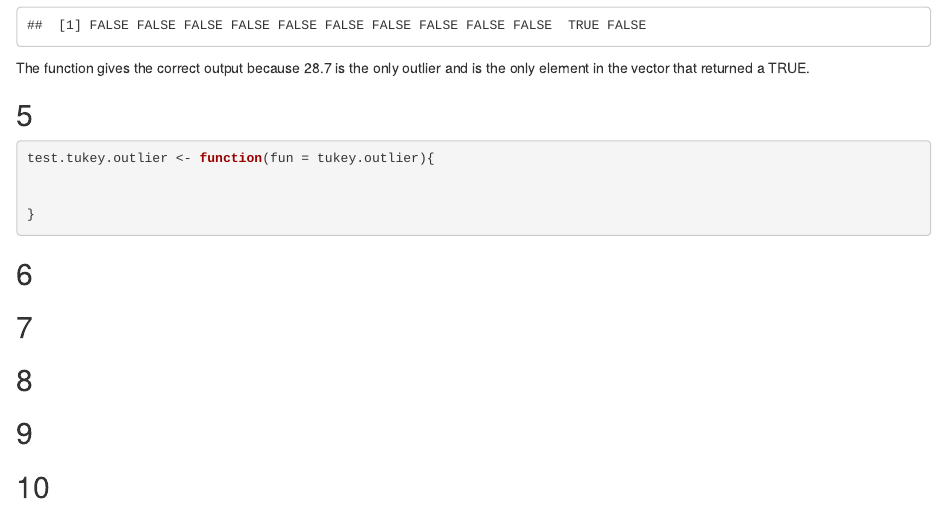
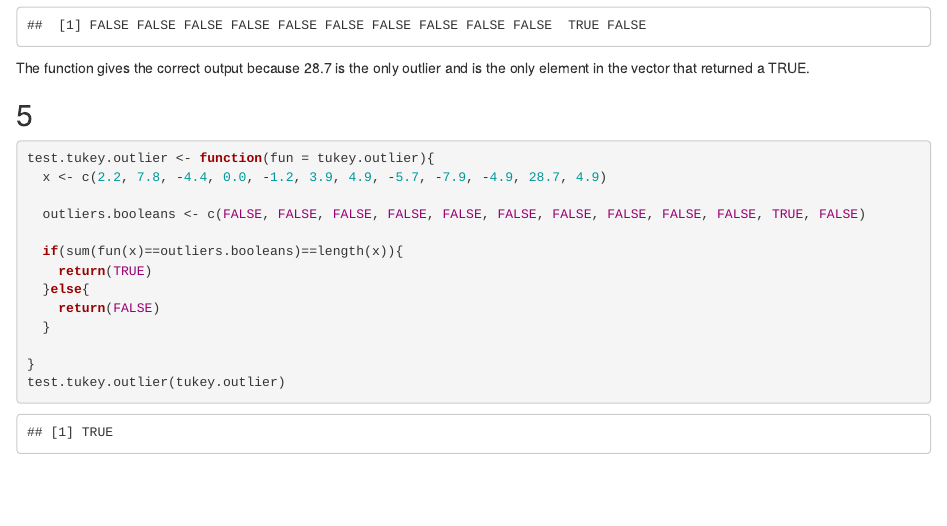
Before and after one commit to rmgreenstone/ma350-lab5-RG-ML-SC, an R Markdown document (ma350-lab5-RG-ML-SC.Rmd): the page in a window 1100 px wide, from 1940 px down. Rendered offline with R 4.5, knitr and Pandoc, with nearby package versions.

Commit message:
Problems 1-5

````diff
--- a/ma350-lab5-RG-ML-SC.Rmd
+++ b/ma350-lab5-RG-ML-SC.Rmd
@@ -106,13 +106,19 @@ The function gives the correct output because 28.7 is the only outlier and is th
 
 ## 5
 
-
-
 ```{r}
 test.tukey.outlier <- function(fun = tukey.outlier){
+  x <- c(2.2, 7.8, -4.4, 0.0, -1.2, 3.9, 4.9, -5.7, -7.9, -4.9, 28.7, 4.9)
 
+  outliers.booleans <- c(FALSE, FALSE, FALSE, FALSE, FALSE, FALSE, FALSE, FALSE, FALSE, FALSE, TRUE, FALSE)
+
+  if(sum(fun(x)==outliers.booleans)==length(x)){
+    return(TRUE)
+  }else{
+    return(FALSE)
+  }
 
 }
-
+test.tukey.outlier(tukey.outlier)
 ```
 
````
Also changed, not shown: ma350-lab5-RG-ML-SC.Rmd (2 more changed lines).
